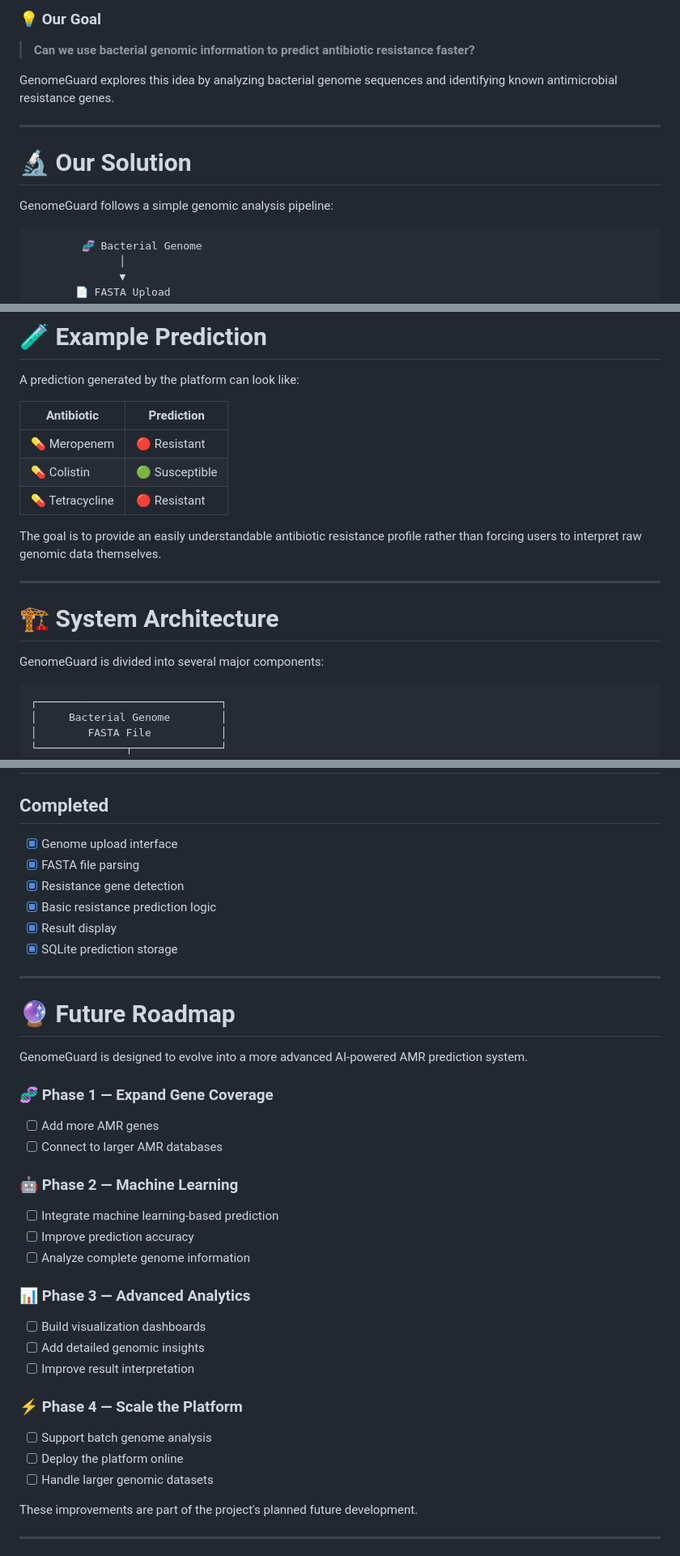
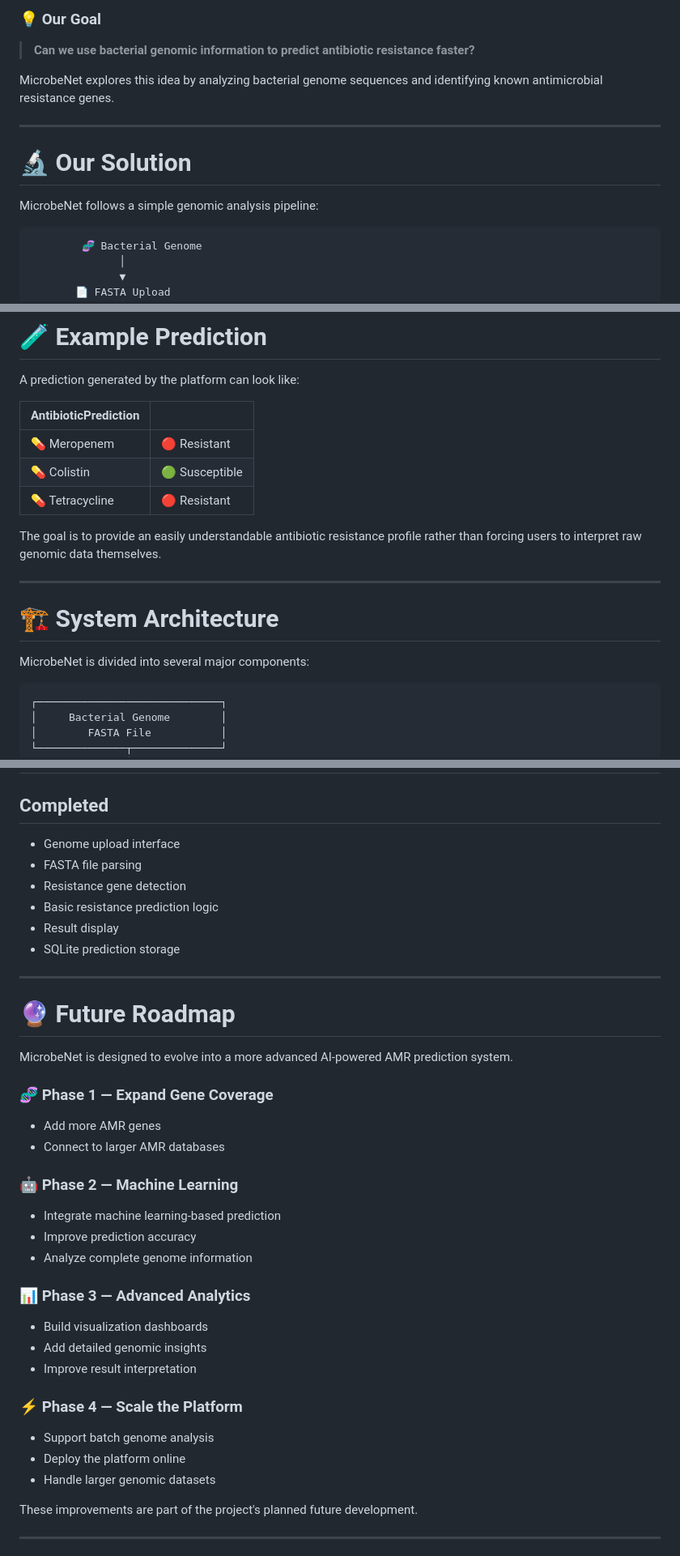
Before and after one commit to akarshuday/NITDELHI, a Markdown page: README.md, 3 parts joined by grey strips. Shown at 81% size. Rendered like a GitHub page.

````diff
--- a/README.md
+++ b/README.md
@@ -29,13 +29,13 @@ That delay can contribute to:
 
 > **Can we use bacterial genomic information to predict antibiotic resistance faster?**
 
-GenomeGuard explores this idea by analyzing bacterial genome sequences and identifying known antimicrobial resistance genes.
+MicrobeNet explores this idea by analyzing bacterial genome sequences and identifying known antimicrobial resistance genes.
 
 ---
 
 # 🔬 Our Solution
 
-GenomeGuard follows a simple genomic analysis pipeline:
+MicrobeNet follows a simple genomic analysis pipeline:
 
 ```text
         🧬 Bacterial Genome
@@ -76,11 +77,11 @@ The system then:
 
 A prediction generated by the platform can look like:
 
-| Antibiotic      | Prediction     |
-| --------------- | -------------- |
-| 💊 Meropenem    | 🔴 Resistant   |
-| 💊 Colistin     | 🟢 Susceptible |
-| 💊 Tetracycline | 🔴 Resistant   |
+| AntibioticPrediction |                |
+| -------------------- | -------------- |
+| 💊 Meropenem         | 🔴 Resistant   |
+| 💊 Colistin          | 🟢 Susceptible |
+| 💊 Tetracycline      | 🔴 Resistant   |
 
 The goal is to provide an easily understandable antibiotic resistance profile rather than forcing users to interpret raw genomic data themselves.
 
@@ -88,7 +89,7 @@ The goal is to provide an easily understandable antibiotic resistance profile ra
 
 # 🏗️ System Architecture
 
-GenomeGuard is divided into several major components:
+MicrobeNet is divided into several major components:
 
 ```text
 ┌─────────────────────────────┐
@@ -290,41 +294,41 @@ Potential application areas identified for the project include:
 
 ## Completed
 
-* [x] Genome upload interface
-* [x] FASTA file parsing
-* [x] Resistance gene detection
-* [x] Basic resistance prediction logic
-* [x] Result display
-* [x] SQLite prediction storage
+* Genome upload interface
+* FASTA file parsing
+* Resistance gene detection
+* Basic resistance prediction logic
+* Result display
+* SQLite prediction storage
 
 ---
 
 # 🔮 Future Roadmap
 
-GenomeGuard is designed to evolve into a more advanced AI-powered AMR prediction system.
+MicrobeNet is designed to evolve into a more advanced AI-powered AMR prediction system.
 
 ### 🧬 Phase 1 — Expand Gene Coverage
 
-* [ ] Add more AMR genes
-* [ ] Connect to larger AMR databases
+* Add more AMR genes
+* Connect to larger AMR databases
 
 ### 🤖 Phase 2 — Machine Learning
 
-* [ ] Integrate machine learning-based prediction
-* [ ] Improve prediction accuracy
-* [ ] Analyze complete genome information
+* Integrate machine learning-based prediction
+* Improve prediction accuracy
+* Analyze complete genome information
 
 ### 📊 Phase 3 — Advanced Analytics
 
-* [ ] Build visualization dashboards
-* [ ] Add detailed genomic insights
-* [ ] Improve result interpretation
+* Build visualization dashboards
+* Add detailed genomic insights
+* Improve result interpretation
 
 ### ⚡ Phase 4 — Scale the Platform
 
-* [ ] Support batch genome analysis
-* [ ] Deploy the platform online
-* [ ] Handle larger genomic datasets
+* Support batch genome analysis
+* Deploy the platform online
+* Handle larger genomic datasets
 
 These improvements are part of the project's planned future development.
 
````
Also changed, not shown: other parts of README.md (+28 -17 lines).
